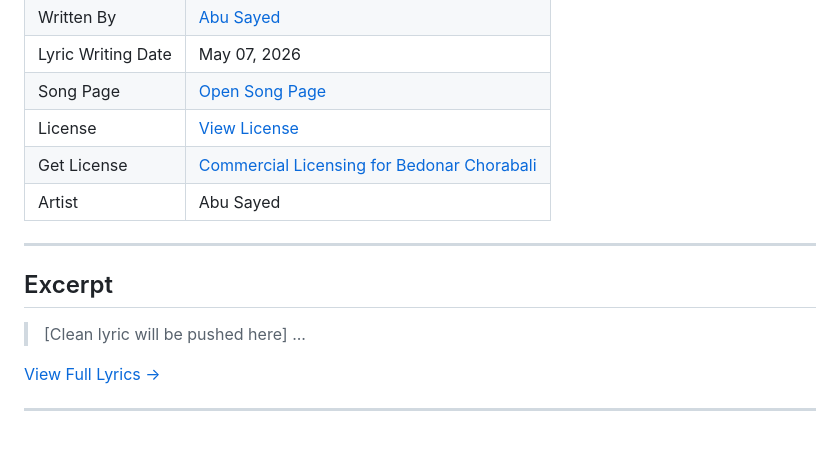
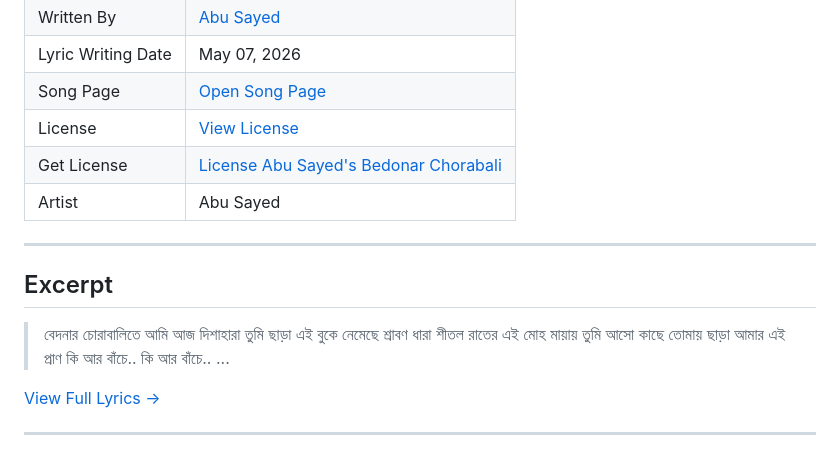
Before and after one commit to ImAbuSayed/bedonar-chorabali, a Markdown page: README.md, the part around the change. Rendered like a GitHub page.

Commit message:
docs: Update readme excerpt

```diff
--- a/README.md
+++ b/README.md
@@ -13,14 +13,17 @@
 | Lyric Writing Date | May 07, 2026 |
 | Song Page | [Open Song Page](https://imabusayed.github.io/bedonar-chorabali/) |
 | License | [View License](./LICENSE.md) |
-| Get License | [Commercial Licensing for Bedonar Chorabali](https://music.abusayed.com.bd/Licensing/) |
+| Get License | [License Abu Sayed's Bedonar Chorabali](https://music.abusayed.com.bd/Licensing/) |
 | Artist | Abu Sayed |
 
 ---
 
 ## Excerpt
 
-> [Clean lyric will be pushed here]
+> বেদনার চোরাবালিতে আমি আজ দিশাহারা
+> তুমি ছাড়া এই বুকে নেমেছে শ্রাবণ ধারা
+> শীতল রাতের এই মোহ মায়ায় তুমি আসো কাছে
+> তোমায় ছাড়া আমার এই প্রাণ কি আর বাঁচে.. কি আর বাঁচে..
 > ...
 
 [View Full Lyrics ->](./lyrics.txt)
```
